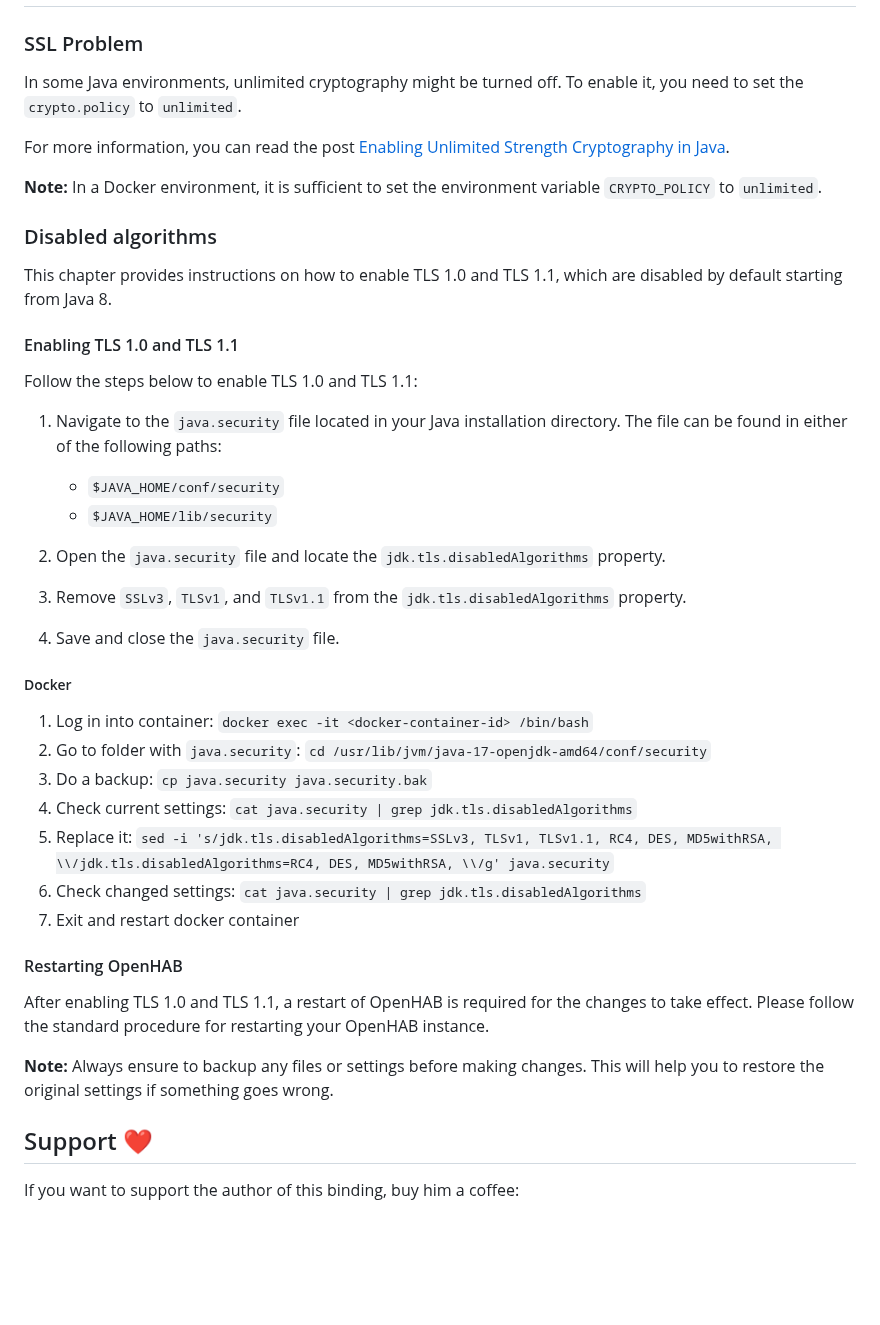
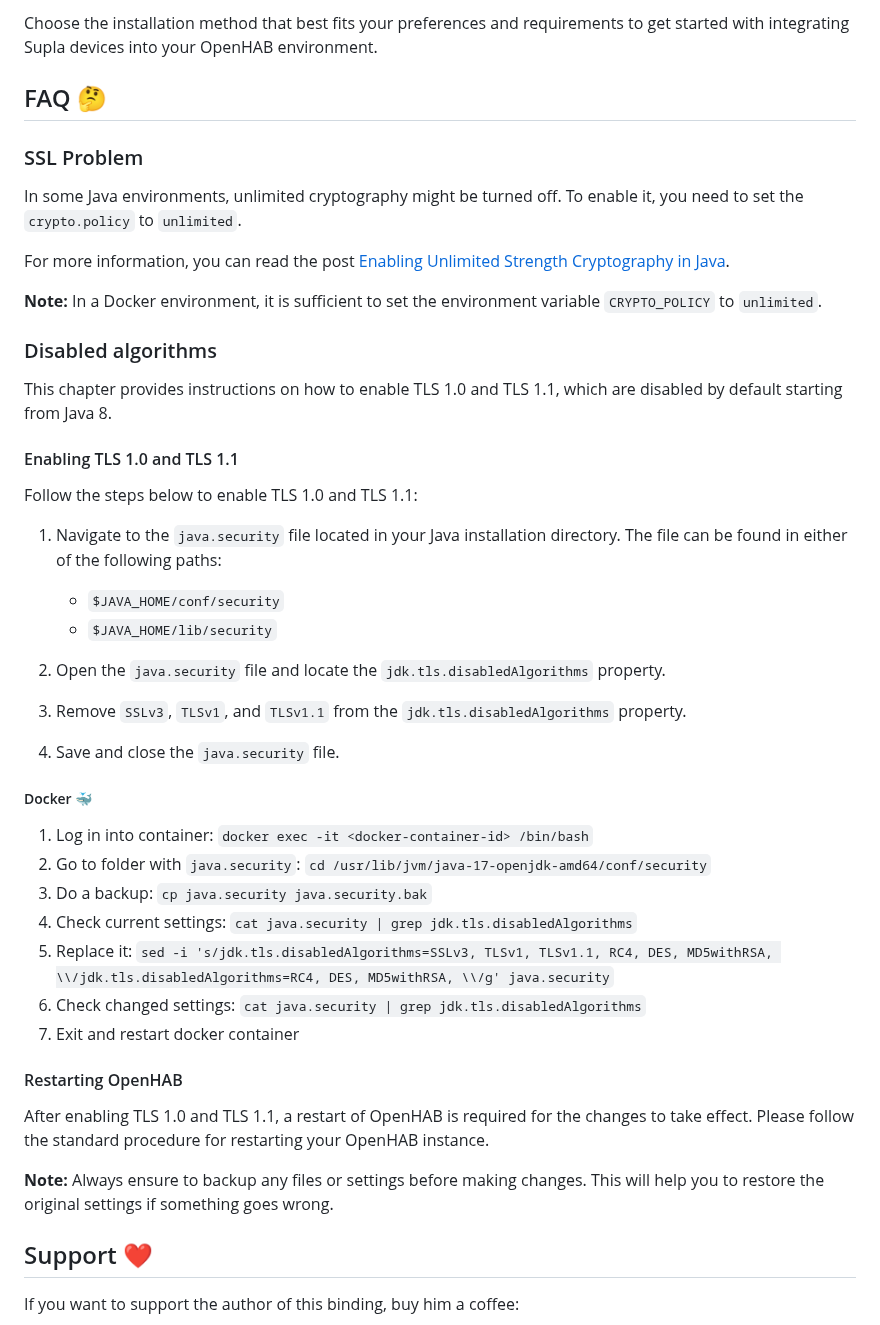
Before and after one commit to magx2/openhab-supla, a Markdown page: README.md, the part around one of its changes. Rendered like a GitHub page; blank space fills up the shorter version.

```diff
--- a/README.md
+++ b/README.md
@@ -4,22 +87,29 @@
+Choose the installation method that best fits your preferences and requirements to get started with integrating Supla
+devices into your OpenHAB environment.
+
+## FAQ 🤔
 
 ### SSL Problem
 
-In some Java environments, unlimited cryptography might be turned off. To enable it, you need to set the `crypto.policy` to `unlimited`.
+In some Java environments, unlimited cryptography might be turned off. To enable it, you need to set the `crypto.policy`
+to `unlimited`.
 
-For more information, you can read the post [Enabling Unlimited Strength Cryptography in Java](https://www.baeldung.com/jce-enable-unlimited-strength).
+For more information, you can read the
+post [Enabling Unlimited Strength Cryptography in Java](https://www.baeldung.com/jce-enable-unlimited-strength).
 
 **Note:** In a Docker environment, it is sufficient to set the environment variable `CRYPTO_POLICY` to `unlimited`.
 
-
 ### Disabled algorithms
 
-This chapter provides instructions on how to enable TLS 1.0 and TLS 1.1, which are disabled by default starting from Java 8.
+This chapter provides instructions on how to enable TLS 1.0 and TLS 1.1, which are disabled by default starting from
+Java 8.
 
 #### Enabling TLS 1.0 and TLS 1.1
 
 Follow the steps below to enable TLS 1.0 and TLS 1.1:
 
-1. Navigate to the `java.security` file located in your Java installation directory. The file can be found in either of the following paths:
+1. Navigate to the `java.security` file located in your Java installation directory. The file can be found in either of
+the following paths:
 	- `$JAVA_HOME/conf/security`
 	- `$JAVA_HOME/lib/security`
 
@@ -29,21 +119,24 @@ Follow the steps below to enable TLS 1.0 and TLS 1.1:
 
 4. Save and close the `java.security` file.
 
-##### Docker
+##### Docker 🐳
 
 1. Log in into container: `docker exec -it <docker-container-id> /bin/bash`
 2. Go to folder with `java.security`: `cd /usr/lib/jvm/java-17-openjdk-amd64/conf/security`
 3. Do a backup: `cp java.security java.security.bak`
 4. Check current settings: `cat java.security | grep jdk.tls.disabledAlgorithms`
-5. Replace it: `sed -i 's/jdk.tls.disabledAlgorithms=SSLv3, TLSv1, TLSv1.1, RC4, DES, MD5withRSA, \\/jdk.tls.disabledAlgorithms=RC4, DES, MD5withRSA, \\/g' java.security`
+5. Replace
+it: `sed -i 's/jdk.tls.disabledAlgorithms=SSLv3, TLSv1, TLSv1.1, RC4, DES, MD5withRSA, \\/jdk.tls.disabledAlgorithms=RC4, DES, MD5withRSA, \\/g' java.security`
 6. Check changed settings: `cat java.security | grep jdk.tls.disabledAlgorithms`
 7. Exit and restart docker container
 
 #### Restarting OpenHAB
 
-After enabling TLS 1.0 and TLS 1.1, a restart of OpenHAB is required for the changes to take effect. Please follow the standard procedure for restarting your OpenHAB instance.
+After enabling TLS 1.0 and TLS 1.1, a restart of OpenHAB is required for the changes to take effect. Please follow the
+standard procedure for restarting your OpenHAB instance.
 
-**Note:** Always ensure to backup any files or settings before making changes. This will help you to restore the original settings if something goes wrong.
+**Note:** Always ensure to backup any files or settings before making changes. This will help you to restore the
+original settings if something goes wrong.
 
 ## Support ❤️
 
```
Also changed, not shown: other parts of README.md (+84 -1 lines), imgs/limits.png (added), imgs/remaining-api-calls.png (added), 1 other file.
